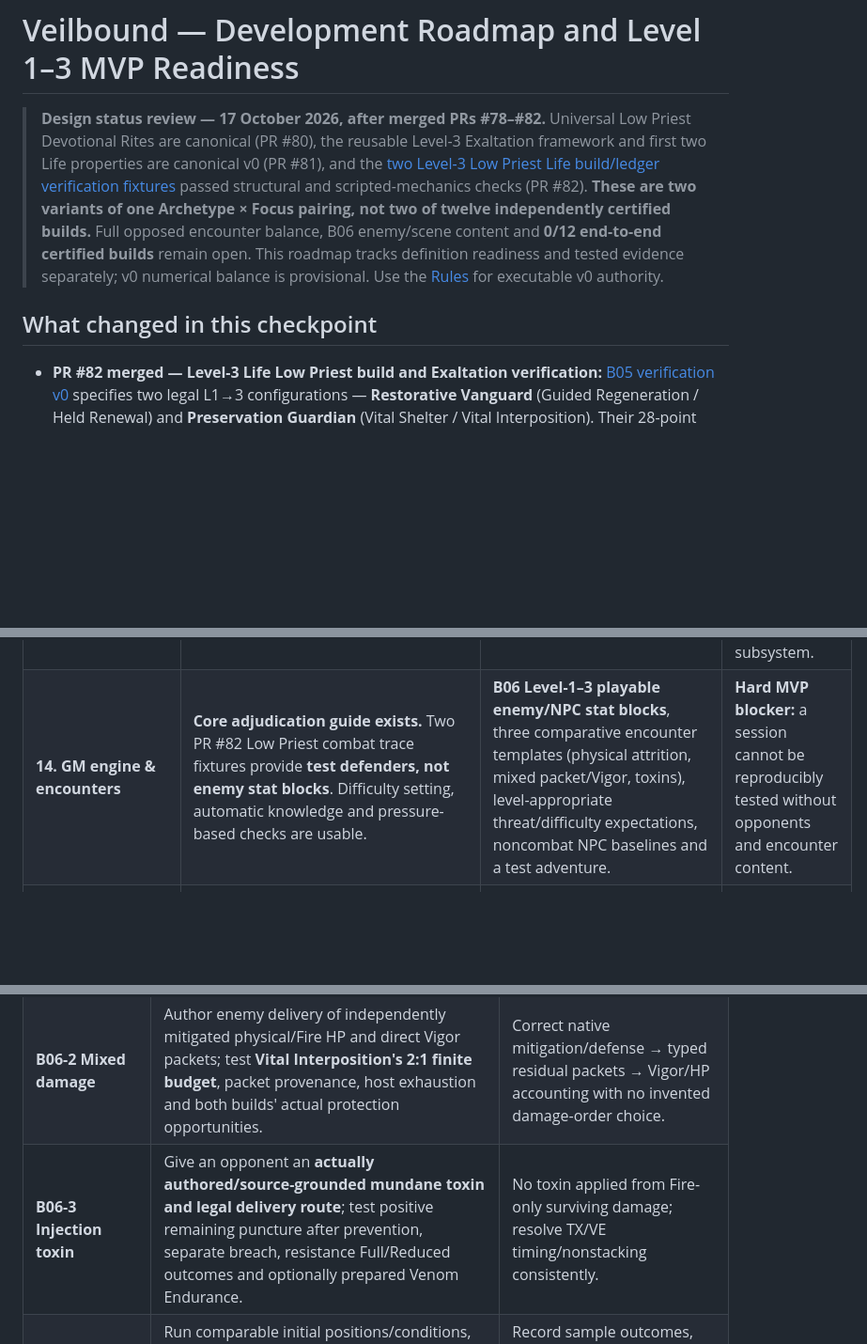
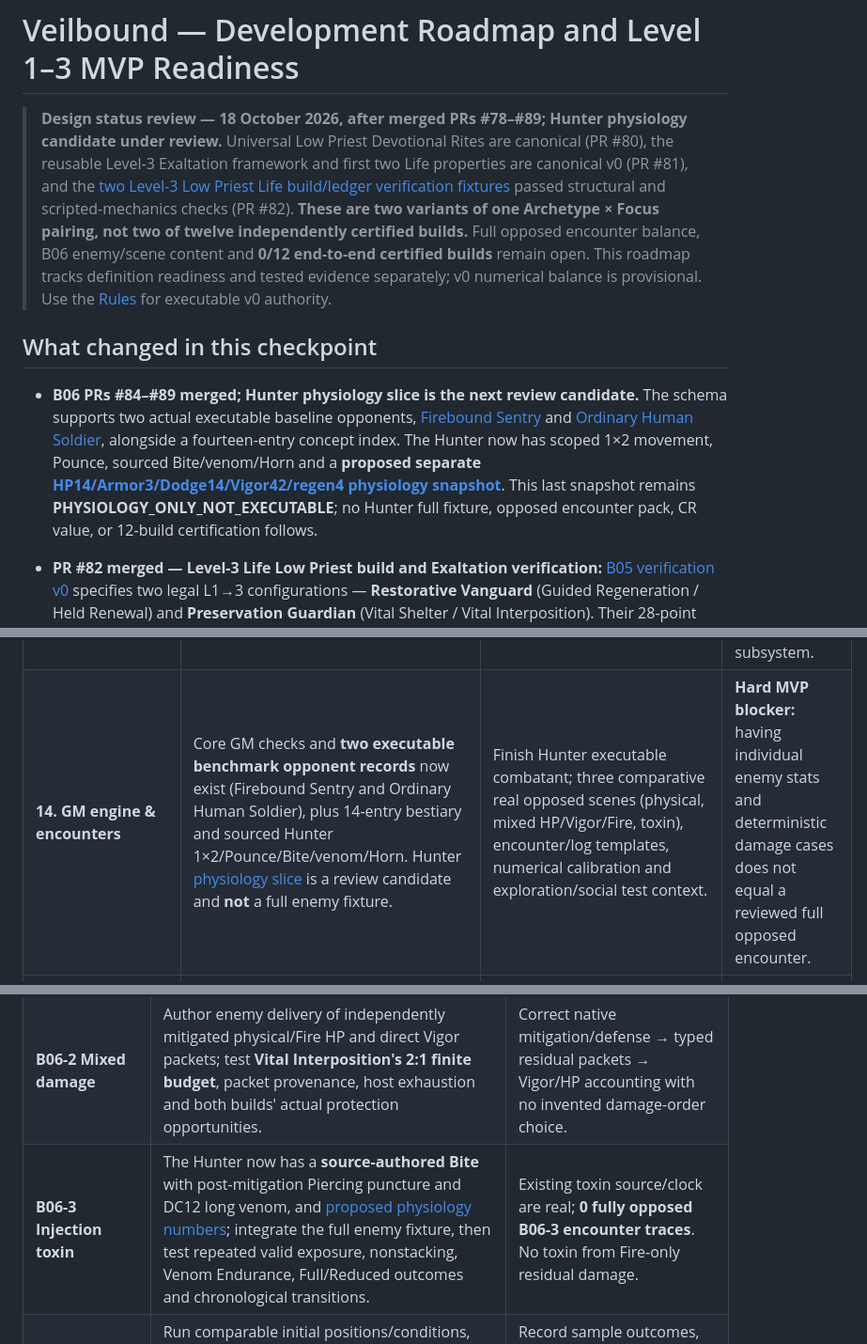
Before and after one commit to BetrayedByEthanol/Veilbound, a Markdown page: docs/design/veilbound-roadmap-and-mvp-readiness.md, 3 parts joined by grey strips. Shown at 94% size. GitHub-like rendering; blank space fills up the shorter version.

Commit message:
docs(mvp): sync B06 roadmap to merged PR89 and Hunter physiology review slice

```diff
--- a/docs/design/veilbound-roadmap-and-mvp-readiness.md
+++ b/docs/design/veilbound-roadmap-and-mvp-readiness.md
@@ -1,9 +1,10 @@
 # Veilbound — Development Roadmap and Level 1–3 MVP Readiness
 
-> **Design status review — 17 October 2026, after merged PRs #78–#82.** Universal Low Priest Devotional Rites are canonical (PR #80), the reusable Level-3 Exaltation framework and first two Life properties are canonical v0 (PR #81), and the [two Level-3 Low Priest Life build/ledger verification fixtures](b05-life-low-priest-l3-build-exaltation-verification-v0.md) passed structural and scripted-mechanics checks (PR #82). **These are two variants of one Archetype × Focus pairing, not two of twelve independently certified builds.** Full opposed encounter balance, B06 enemy/scene content and **0/12 end-to-end certified builds** remain open. This roadmap tracks definition readiness and tested evidence separately; v0 numerical balance is provisional. Use the [Rules](../rules/README.md) for executable v0 authority.
+> **Design status review — 18 October 2026, after merged PRs #78–#89; Hunter physiology candidate under review.** Universal Low Priest Devotional Rites are canonical (PR #80), the reusable Level-3 Exaltation framework and first two Life properties are canonical v0 (PR #81), and the [two Level-3 Low Priest Life build/ledger verification fixtures](b05-life-low-priest-l3-build-exaltation-verification-v0.md) passed structural and scripted-mechanics checks (PR #82). **These are two variants of one Archetype × Focus pairing, not two of twelve independently certified builds.** Full opposed encounter balance, B06 enemy/scene content and **0/12 end-to-end certified builds** remain open. This roadmap tracks definition readiness and tested evidence separately; v0 numerical balance is provisional. Use the [Rules](../rules/README.md) for executable v0 authority.
 
 ## What changed in this checkpoint
 
+- **B06 PRs #84–#89 merged; Hunter physiology slice is the next review candidate.** The schema supports two actual executable baseline opponents, [Firebound Sentry](../../content/creatures/b06-firebound-sentry.v0.json) and [Ordinary Human Soldier](../../content/creatures/b06-ordinary-human-soldier.v0.json), alongside a fourteen-entry concept index. The Hunter now has scoped 1×2 movement, Pounce, sourced Bite/venom/Horn and a **proposed separate [HP14/Armor3/Dodge14/Vigor42/regen4 physiology snapshot](b06-hunter-physiology-v0.md)**. This last snapshot remains **PHYSIOLOGY_ONLY_NOT_EXECUTABLE**; no Hunter full fixture, opposed encounter pack, CR value, or 12-build certification follows.
 - **PR #82 merged — Level-3 Life Low Priest build and Exaltation verification:** [B05 verification v0](b05-life-low-priest-l3-build-exaltation-verification-v0.md) specifies two legal L1→3 configurations — **Restorative Vanguard** (Guided Regeneration / Held Renewal) and **Preservation Guardian** (Vital Shelter / Vital Interposition). Their 28-point Ability allocations, starting gear, Training/Talents, +1 Accord preparations, VP/Vigor/Turn AP, and **18 named scripted acceptance cases** pass structural resource/timing analysis. The tests distinguish **next-Step-only Held Renewal** from **same-own-turn Vital Interposition**, and check TAL-C10, mixed Piercing/Fire/Vigor packets, toxin provenance and occupied hands. **Not** a full opposed/stochastic encounter, numerical balance proof, or 12-build certification.
 - **PR #81 merged — universal Level-3 Low Priest Exaltation v0:** [Framework](../rules/08-archetypes/low-priest-exaltation-framework-v0.md) is designed for all 16 Pillars/48 Aspects, with one active Chosen Rite host and separately authored compatible properties. Two **Life** properties, [Held Renewal and Vital Interposition](../rules/07-veil-magic/life-exaltation-properties-v0.md), are executable with provisional values; Stone Skin and Conjure Flame remain **non-executable compatibility probes**, not additional powers.
 - **PR #80 merged — universal Low Priest Devotional Rite eligibility:** Prepared chosen-Pillar self/held/wielded/worn-item maintained positive Committed VP qualifies, within **one active Rite at L1–3 and two at L4+**, with **only one specifically identified Chosen instance**. Reserved Weapon channels cease immediately on loss of wielding; return only actual effective Committed VP.
@@ -52,7 +53,7 @@
 | **11. Crafting** | **Mostly missing**, beyond ordinary trade/discipline adjudication. | Crafting recipes, item/ritual economy, magical enchantment/rune framework, production rules. | Out of strict first-session MVP unless the chosen adventure requires crafting. |
 | **12. Exploration** | Movement/traversal, core checks and field disciplines; merged Mundane Toxins v0 resolves short chronological hazards and long pulses in exploration without poison-granted natural regeneration, Dying turns, or six-hour Vigor Recovery. | Test initiative/exploration conversion and retained phases with Venom Endurance, resolve general out-of-initiative regeneration separately, develop travel/field-supply systems. | Short exploratory toxin scenarios are executable but not a complete travel/ecology engine. |
 | **13. Extended non-combat** | **Basic social, investigation and knowledge checks usable.** No universal Persuasion/Perception/Stealth Training shortcuts. | Formal opposed stealth/detection, investigation progress and deeper social/intrigue resolution if required by the test adventure. | Enables non-combat scenes with GM rulings, but not yet a robust campaign-wide subsystem. |
-| **14. GM engine & encounters** | **Core adjudication guide exists.** Two PR #82 Low Priest combat trace fixtures provide **test defenders, not enemy stat blocks**. Difficulty setting, automatic knowledge and pressure-based checks are usable. | **B06 Level-1–3 playable enemy/NPC stat blocks**, three comparative encounter templates (physical attrition, mixed packet/Vigor, toxins), level-appropriate threat/difficulty expectations, noncombat NPC baselines and a test adventure. | **Hard MVP blocker:** a session cannot be reproducibly tested without opponents and encounter content. |
+| **14. GM engine & encounters** | Core GM checks and **two executable benchmark opponent records** now exist (Firebound Sentry and Ordinary Human Soldier), plus 14-entry bestiary and sourced Hunter 1×2/Pounce/Bite/venom/Horn. Hunter [physiology slice](b06-hunter-physiology-v0.md) is a review candidate and **not** a full enemy fixture. | Finish Hunter executable combatant; three comparative real opposed scenes (physical, mixed HP/Vigor/Fire, toxin), encounter/log templates, numerical calibration and exploration/social test context. | **Hard MVP blocker:** having individual enemy stats and deterministic damage cases does not equal a reviewed full opposed encounter. |
 | **15. World content** | **Metaphysical foundation established:** Volition, Pillars/Aspects, Resonance, Archetype identities; **all 48 Aspect domain/category/boundary records canonical in merged PR #60**; eight-Pillar pilot roster scoped on this branch. | Later structured Aspect data migration, cultures/regions/factions/NPCs and adventure-specific setting material; resolve unrelated lore contradictions before promotion. | The rules can be tested with a small setting slice; a complete campaign atlas is deferred. |
 | **16. Structured toolbox data** | **Initial JSON schemas and repository layout** exist for rules/archetypes/items/techniques/etc. | Populate canonical machine-readable records, validate IDs and cross-references, build actual rules-engine/content loading tests. | Useful for future tooling, but not a prerequisite to paper/prose MVP sessions. |
 | **17. PWA / tooling** | **Minimal web scaffold** exists (app, manifest, service worker and icons). | Usable searchable/cross-linked content UI, character builder, campaign tooling and full data integration. | Valuable as later product work; **do not treat as a blocker for a tabletop MVP**. |
@@ -93,7 +94,7 @@ These boxes concern **verified end-to-end MVP acceptance**, **not** whether a pr
 |---|---|---|
 | **B06-1 Sustained physical attrition** | Reuse both [PR #82 Low Priest sheets](b05-life-low-priest-l3-build-exaltation-verification-v0.md); author an opponent's actual attack/defense, Armor, HP damage and round-by-round actions. Record damage taken, real Regeneration Steps, timing of Held Renewal, reaction/TAL-C10 use, Vigor consumption and encounter length. | At least one reviewed **opposed, rules-resolved** encounter trace for each build; later repeat for balance distributions. |
 | **B06-2 Mixed damage** | Author enemy delivery of independently mitigated physical/Fire HP and direct Vigor packets; test **Vital Interposition's 2:1 finite budget**, packet provenance, host exhaustion and both builds' actual protection opportunities. | Correct native mitigation/defense → typed residual packets → Vigor/HP accounting with no invented damage-order choice. |
-| **B06-3 Injection toxin** | Give an opponent an **actually authored/source-grounded mundane toxin and legal delivery route**; test positive remaining puncture after prevention, separate breach, resistance Full/Reduced outcomes and optionally prepared Venom Endurance. | No toxin applied from Fire-only surviving damage; resolve TX/VE timing/nonstacking consistently. |
+| **B06-3 Injection toxin** | The Hunter now has a **source-authored Bite** with post-mitigation Piercing puncture and DC12 long venom, and [proposed physiology numbers](b06-hunter-physiology-v0.md); integrate the full enemy fixture, then test repeated valid exposure, nonstacking, Venom Endurance, Full/Reduced outcomes and chronological transitions. | Existing toxin source/clock are real; **0 fully opposed B06-3 encounter traces**. No toxin from Fire-only residual damage. |
 | **B06-4 Comparison and review** | Run comparable initial positions/conditions, include **no-Rite or alternate-Talent/gear control cases** and ability to free a hand for Basic Heal, track Available/Committed/Spent VP, Turn AP, Guard, HP/Vigor, wound repair and six-hour recovery boundary. | Record sample outcomes, resource curves, player choices and distinct benefits; **do not declare numerical balance from scripted fixtures alone**. |
 | **B06-5 Scene breadth** | Add a minimal animal/plant exploration situation and social/knowledge check alongside the combat tests; document enemy stat blocks, initiative, action timing and GM procedures. | Reproducible starter encounter/scene pack with authored assumptions and no invented GM combat powers. |
 
```
Also changed, not shown: other parts of docs/design/veilbound-roadmap-and-mvp-readiness.md (+2 -2 lines).
